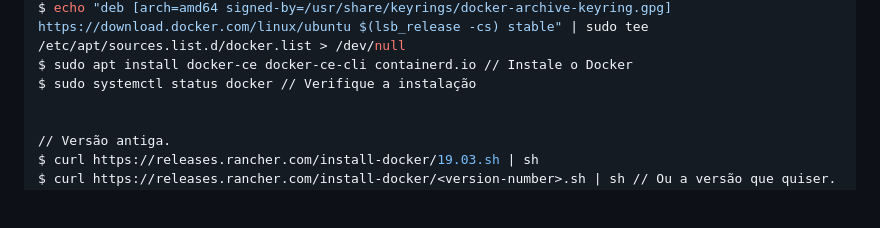
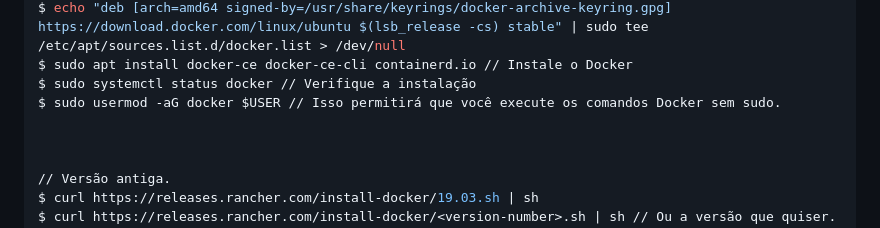
Before and after one commit to hacklock/devops, a Markdown page: exercicios/exercicios.md, the part around the change. Drawn GitHub-style; blank space fills up the shorter version.

```diff
--- a/exercicios/exercicios.md
+++ b/exercicios/exercicios.md
@@ -32,6 +32,8 @@ $ curl -fsSL https://download.docker.com/linux/ubuntu/gpg | sudo gpg --dearmor -
 $ echo "deb [arch=amd64 signed-by=/usr/share/keyrings/docker-archive-keyring.gpg] https://download.docker.com/linux/ubuntu $(lsb_release -cs) stable" | sudo tee /etc/apt/sources.list.d/docker.list > /dev/null
 $ sudo apt install docker-ce docker-ce-cli containerd.io // Instale o Docker
 $ sudo systemctl status docker // Verifique a instalação
+$ sudo usermod -aG docker $USER // Isso permitirá que você execute os comandos Docker sem sudo.
+
 
 
 // Versão antiga.
```
